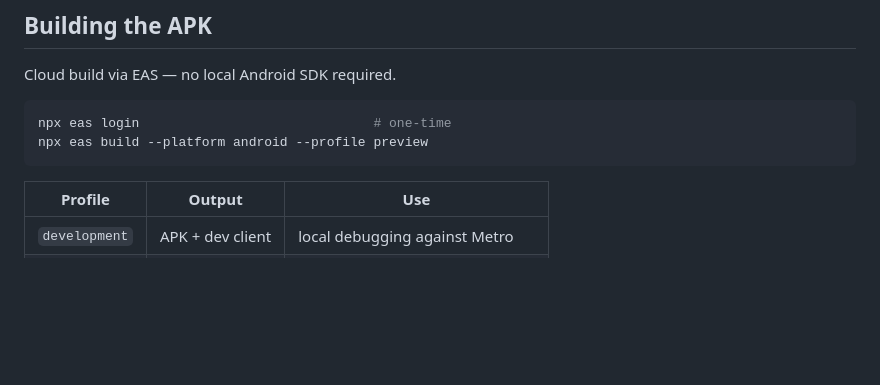
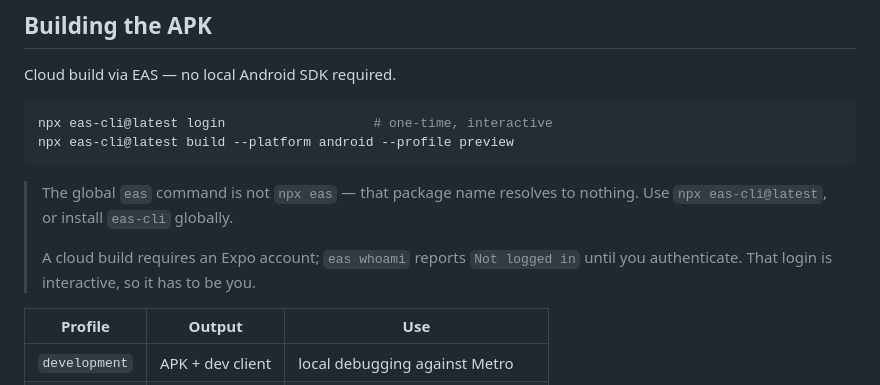
Before and after one commit to Ishantagarwala/careerpilot-android, a Markdown page: README.md, the part around the change. GitHub-like rendering; blank space fills up the shorter version.

Commit message:
Note that a cloud build needs an interactive EAS login
eas whoami reports Not logged in, and the login is interactive. Also records
that the CLI is invoked as `npx eas-cli@latest` — `npx eas` resolves to
nothing, which is an easy hour to lose.

````diff
--- a/README.md
+++ b/README.md
@@ -60,9 +60,15 @@ and the set is reproducible. `design/README.md` has the details.
 Cloud build via EAS — no local Android SDK required.
 
 ```bash
-npx eas login                              # one-time
-npx eas build --platform android --profile preview
+npx eas-cli@latest login                   # one-time, interactive
+npx eas-cli@latest build --platform android --profile preview
 ```
+
+> The global `eas` command is not `npx eas` — that package name resolves to
+> nothing. Use `npx eas-cli@latest`, or install `eas-cli` globally.
+>
+> A cloud build requires an Expo account; `eas whoami` reports `Not logged in`
+> until you authenticate. That login is interactive, so it has to be you.
 
 | Profile | Output | Use |
 | --- | --- | --- |
````
